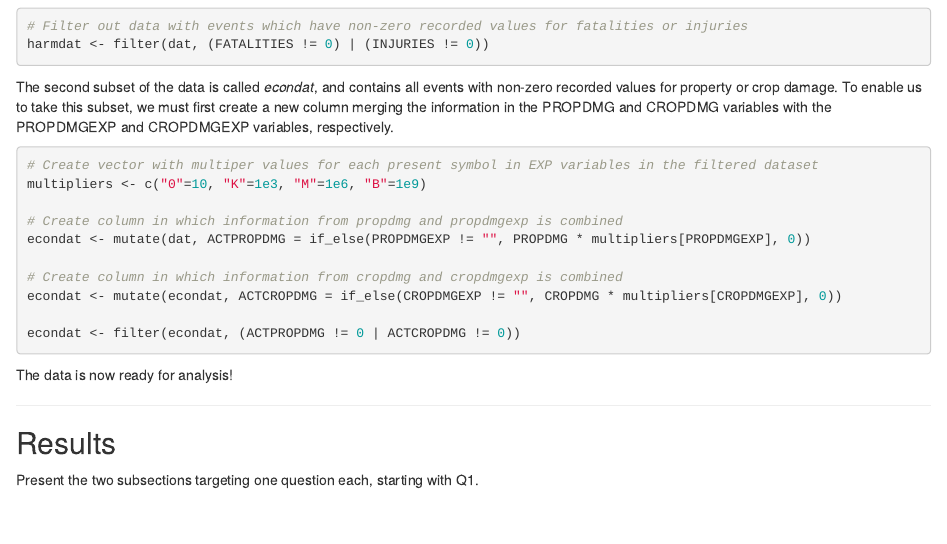
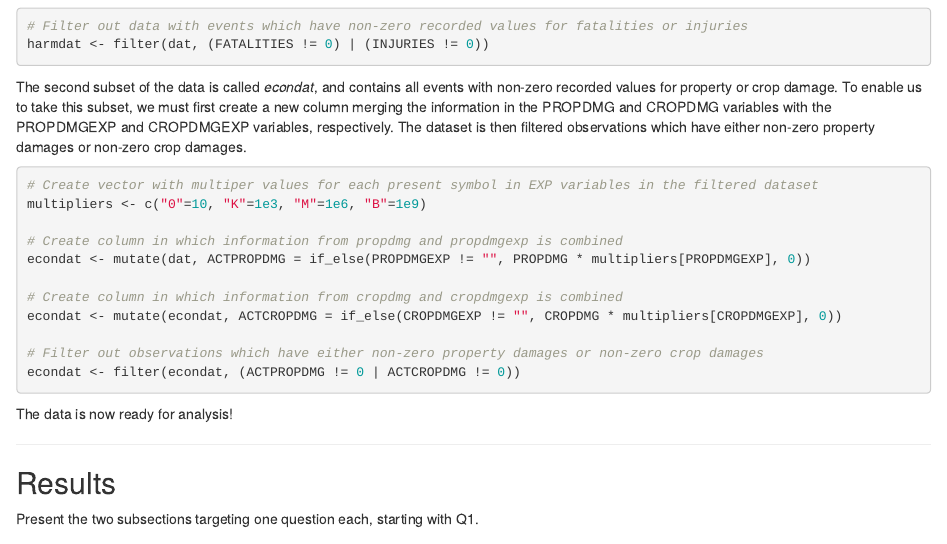
Before and after one commit to adamjos/datasciencecoursera, an R Markdown document (Reproducible-Research-Course-Project/NOAA_Storm_Analysis.Rmd): the page in a window 1100 px wide, from 2330 px down. Rendered offline with R 4.5, knitr and Pandoc, with nearby package versions; the code chunks are not run, so their results and figures are left out.

Commit message:
Added comments

````diff
--- a/Reproducible-Research-Course-Project/NOAA_Storm_Analysis.Rmd
+++ b/Reproducible-Research-Course-Project/NOAA_Storm_Analysis.Rmd
@@ -146,7 +146,7 @@ harmdat <- filter(dat, (FATALITIES != 0) | (INJURIES != 0))
 
 ```
 
-The second subset of the data is called *econdat*, and contains all events with non-zero recorded values for property or crop damage. To enable us to take this subset, we must first create a new column merging the information in the PROPDMG and CROPDMG variables with the PROPDMGEXP and CROPDMGEXP variables, respectively.
+The second subset of the data is called *econdat*, and contains all events with non-zero recorded values for property or crop damage. To enable us to take this subset, we must first create a new column merging the information in the PROPDMG and CROPDMG variables with the PROPDMGEXP and CROPDMGEXP variables, respectively. The dataset is then filtered observations which have either non-zero property damages or non-zero crop damages.
 
 ```{r}
 
@@ -159,6 +159,7 @@ econdat <- mutate(dat, ACTPROPDMG = if_else(PROPDMGEXP != "", PROPDMG * multipli
 # Create column in which information from cropdmg and cropdmgexp is combined
 econdat <- mutate(econdat, ACTCROPDMG = if_else(CROPDMGEXP != "", CROPDMG * multipliers[CROPDMGEXP], 0))
 
+# Filter out observations which have either non-zero property damages or non-zero crop damages
 econdat <- filter(econdat, (ACTPROPDMG != 0 | ACTCROPDMG != 0))
 
 ```
````
